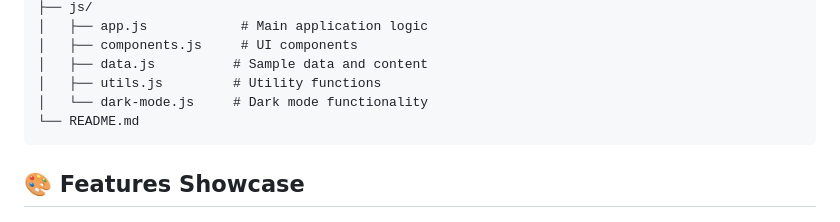
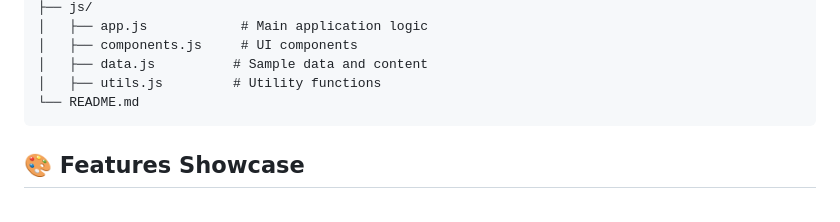
Before and after one commit to Codeunia/TechNuggets-Blog-and-Snippet-Library, a Markdown page: README.md, the part around the change. GitHub-like rendering.

````diff
--- a/README.md
+++ b/README.md
@@ -77,7 +77,6 @@ tech-nuggets/
 │   ├── components.js     # UI components
 │   ├── data.js          # Sample data and content
 │   ├── utils.js         # Utility functions
-│   └── dark-mode.js     # Dark mode functionality
 └── README.md
 ```
 
````
